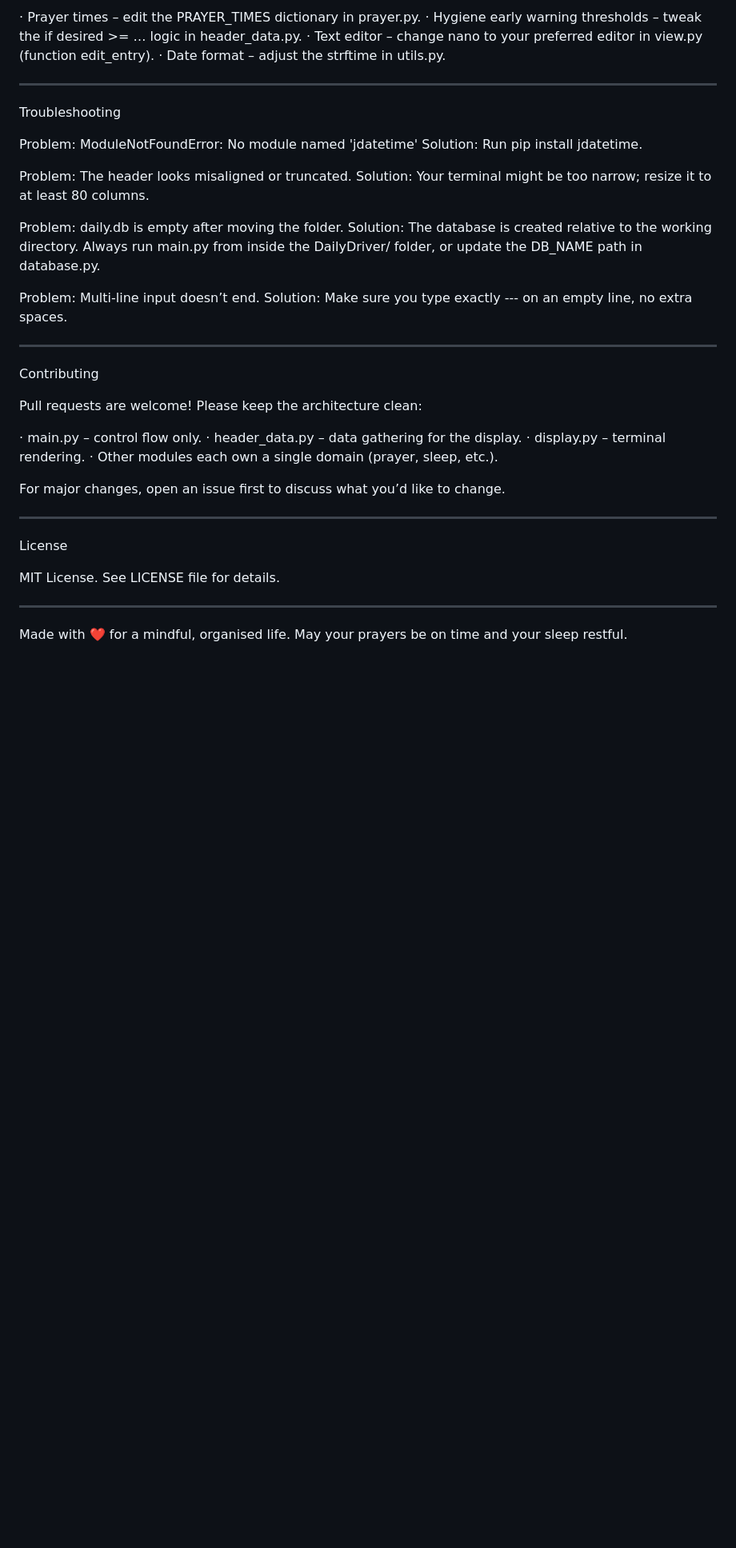
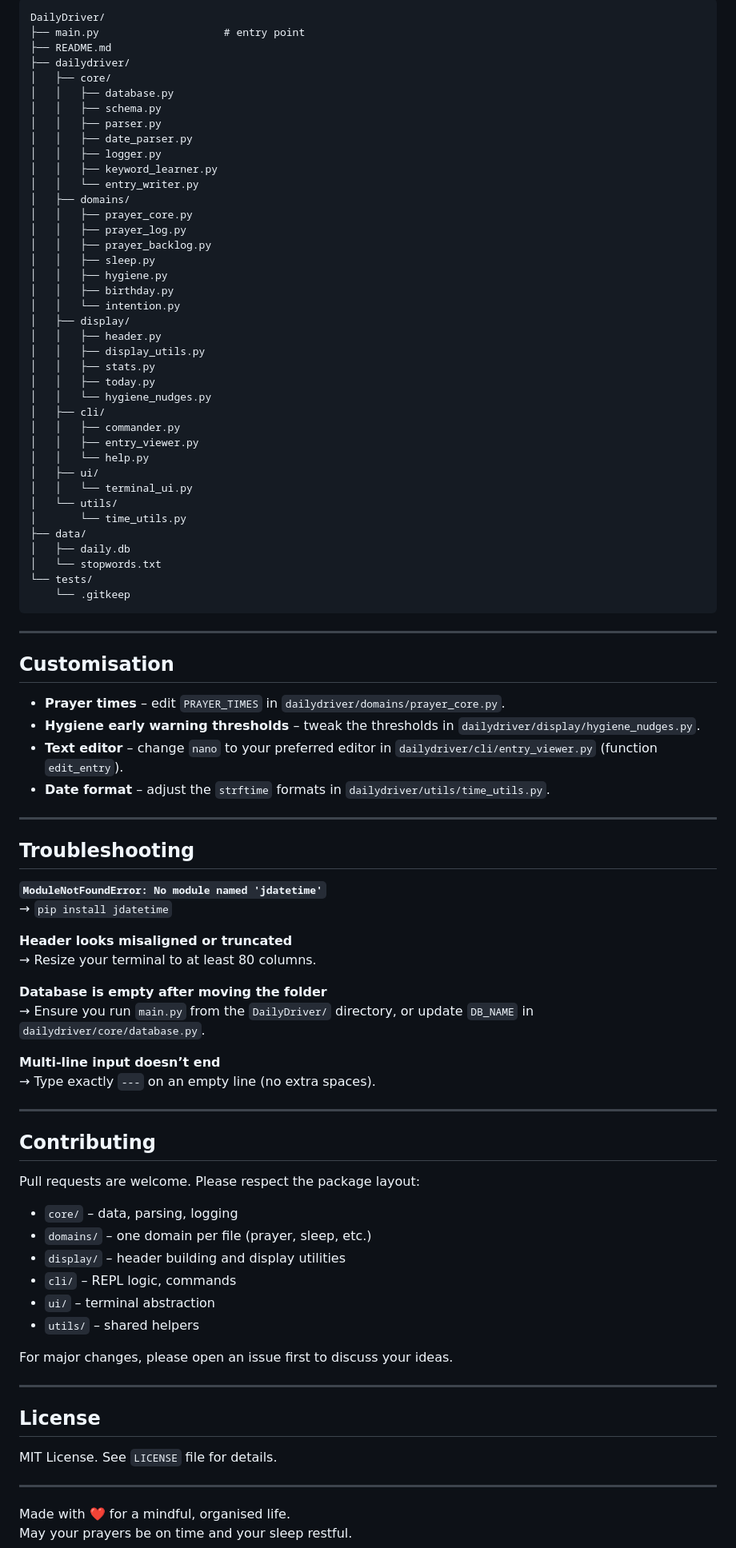
Before and after one commit to MSadraShakouri/DailyDriver, a Markdown page: README.md, the part around one of its changes. Shown at 80% size. Drawn GitHub-style; blank space fills up the shorter version.

````diff
--- a/README.md
+++ b/README.md
@@ -327,43 +306,90 @@ Customisation
 
-· Prayer times – edit the PRAYER_TIMES dictionary in prayer.py.
-· Hygiene early warning thresholds – tweak the if desired >= … logic in header_data.py.
-· Text editor – change nano to your preferred editor in view.py (function edit_entry).
-· Date format – adjust the strftime in utils.py.
+```
+DailyDriver/
+├── main.py                    # entry point
+├── README.md
+├── dailydriver/
+│   ├── core/
+│   │   ├── database.py
+│   │   ├── schema.py
+│   │   ├── parser.py
+│   │   ├── date_parser.py
+│   │   ├── logger.py
+│   │   ├── keyword_learner.py
+│   │   └── entry_writer.py
+│   ├── domains/
+│   │   ├── prayer_core.py
+│   │   ├── prayer_log.py
+│   │   ├── prayer_backlog.py
+│   │   ├── sleep.py
+│   │   ├── hygiene.py
+│   │   ├── birthday.py
+│   │   └── intention.py
+│   ├── display/
+│   │   ├── header.py
+│   │   ├── display_utils.py
+│   │   ├── stats.py
+│   │   ├── today.py
+│   │   └── hygiene_nudges.py
+│   ├── cli/
+│   │   ├── commander.py
+│   │   ├── entry_viewer.py
+│   │   └── help.py
+│   ├── ui/
+│   │   └── terminal_ui.py
+│   └── utils/
+│       └── time_utils.py
+├── data/
+│   ├── daily.db
+│   └── stopwords.txt
+└── tests/
+    └── .gitkeep
+```
 
 ---
 
-Troubleshooting
+## Customisation
 
-Problem: ModuleNotFoundError: No module named 'jdatetime'
-Solution: Run pip install jdatetime.
-
-Problem: The header looks misaligned or truncated.
-Solution: Your terminal might be too narrow; resize it to at least 80 columns.
-
-Problem: daily.db is empty after moving the folder.
-Solution: The database is created relative to the working directory. Always run main.py from inside the DailyDriver/ folder, or update the DB_NAME path in database.py.
-
-Problem: Multi‑line input doesn’t end.
-Solution: Make sure you type exactly --- on an empty line, no extra spaces.
+- **Prayer times** – edit `PRAYER_TIMES` in `dailydriver/domains/prayer_core.py`.
+- **Hygiene early warning thresholds** – tweak the thresholds in `dailydriver/display/hygiene_nudges.py`.
+- **Text editor** – change `nano` to your preferred editor in `dailydriver/cli/entry_viewer.py` (function `edit_entry`).
+- **Date format** – adjust the `strftime` formats in `dailydriver/utils/time_utils.py`.
 
 ---
 
-Contributing
+## Troubleshooting
 
-Pull requests are welcome! Please keep the architecture clean:
+**`ModuleNotFoundError: No module named 'jdatetime'`**
+→ `pip install jdatetime`
 
-· main.py – control flow only.
-· header_data.py – data gathering for the display.
-· display.py – terminal rendering.
-· Other modules each own a single domain (prayer, sleep, etc.).
+**Header looks misaligned or truncated**
+→ Resize your terminal to at least 80 columns.
 
-For major changes, open an issue first to discuss what you’d like to change.
+**Database is empty after moving the folder**
+→ Ensure you run `main.py` from the `DailyDriver/` directory, or update `DB_NAME` in `dailydriver/core/database.py`.
+
+**Multi‑line input doesn’t end**
+→ Type exactly `---` on an empty line (no extra spaces).
 
 ---
 
-License
+## Contributing
 
-MIT License. See LICENSE file for details.
+Pull requests are welcome. Please respect the package layout:
+- `core/` – data, parsing, logging
+- `domains/` – one domain per file (prayer, sleep, etc.)
+- `display/` – header building and display utilities
+- `cli/` – REPL logic, commands
+- `ui/` – terminal abstraction
+- `utils/` – shared helpers
+
+For major changes, please open an issue first to discuss your ideas.
+
+---
+
+## License
+
+MIT License. See `LICENSE` file for details.
 
 ---
 
````
Also changed, not shown: other parts of README.md (+180 -201 lines).
